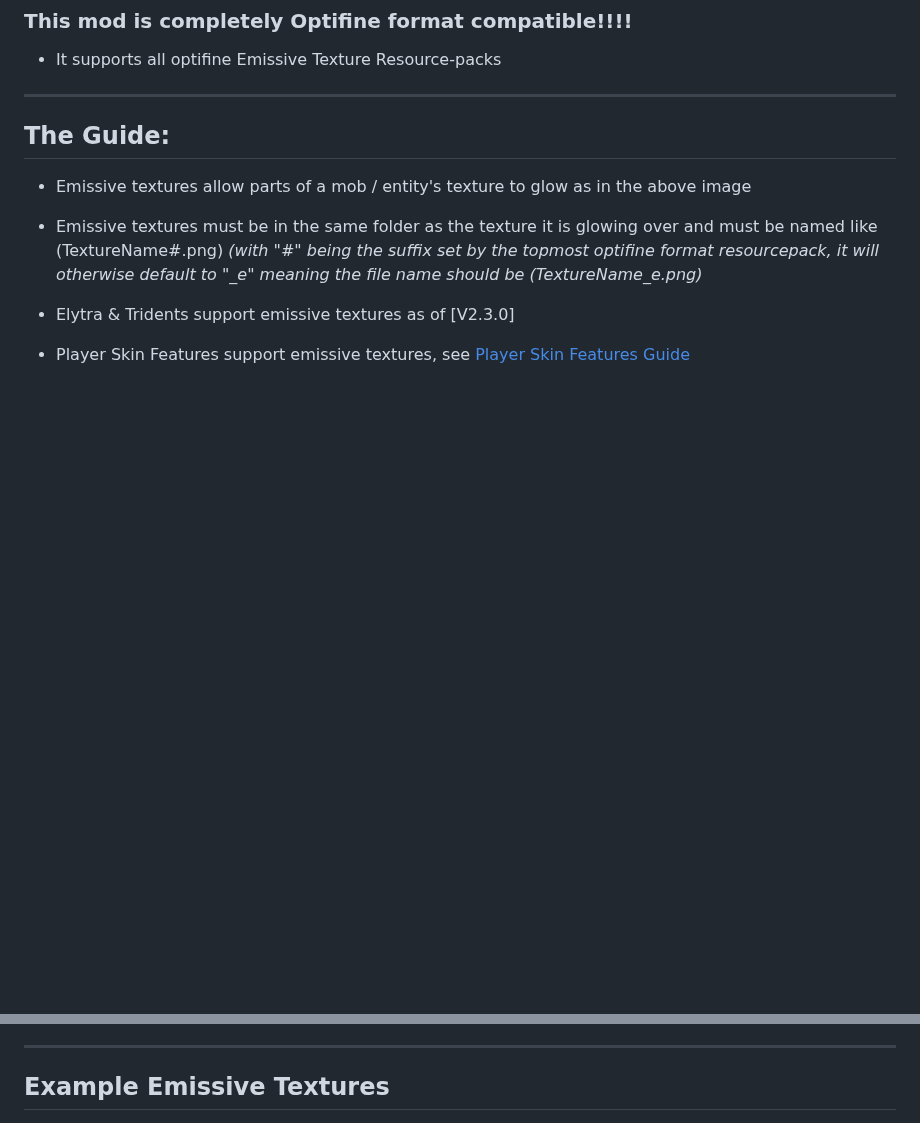
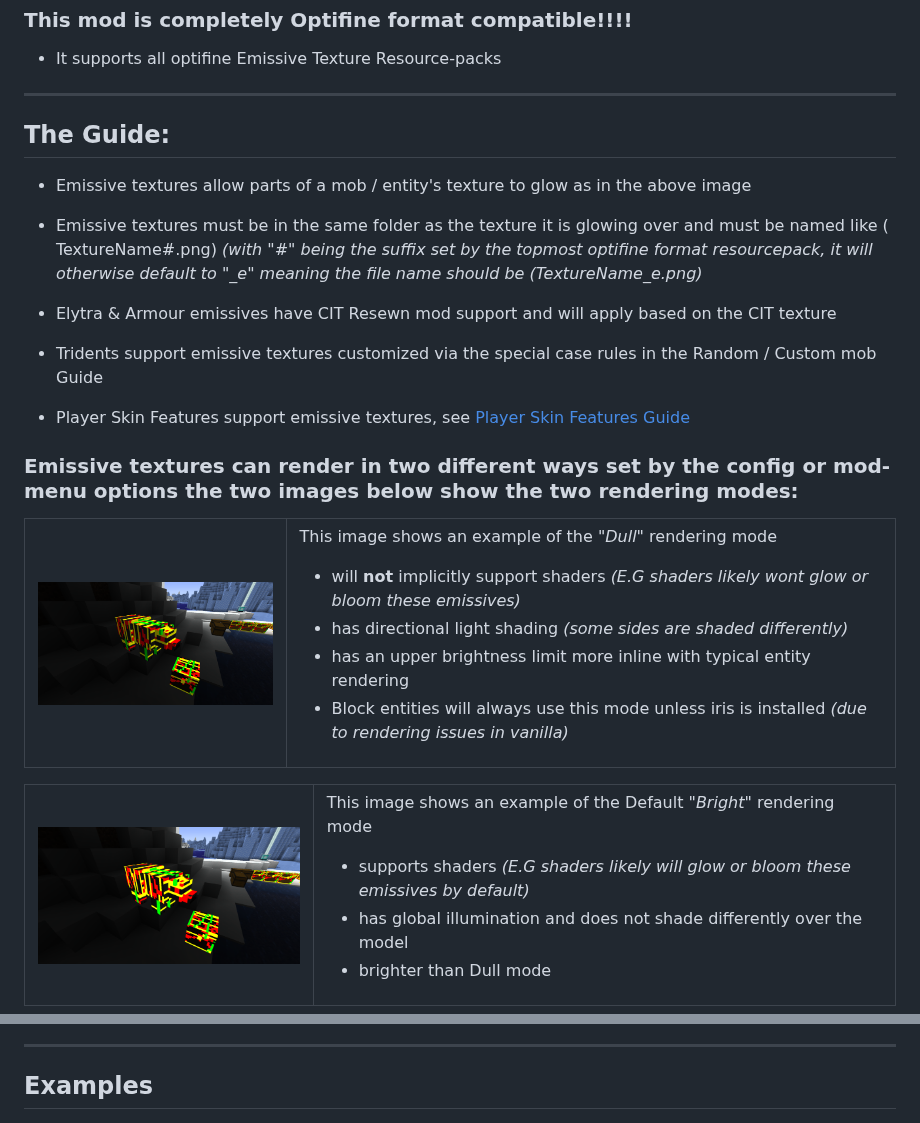
Before and after one commit to Traben-0/Entity_Texture_Features, a Markdown page: readMeAssets/EMISSIVE_GUIDE.md, 2 parts joined by grey strips. Rendered like a GitHub page; pictures changed too: readMeAssets/emissiveBright.png (added), readMeAssets/emissiveDull.png (added); blank space fills up the shorter version.

```diff
--- a/readMeAssets/EMISSIVE_GUIDE.md
+++ b/readMeAssets/EMISSIVE_GUIDE.md
@@ -11,11 +11,45 @@
 
 - Emissive textures allow parts of a mob / entity's texture to glow as in the above image
 
-- Emissive textures must be in the same folder as the texture it is glowing over and must be named like (TextureName#.png)
-*(with "#" being the suffix set by the topmost optifine format resourcepack, it
-will otherwise default to "_e" meaning the file name should be (TextureName_e.png)*
+- Emissive textures must be in the same folder as the texture it is glowing over and must be named like (
+  TextureName#.png)
+  *(with "#" being the suffix set by the topmost optifine format resourcepack, it will otherwise default to "_e" meaning
+  the file name should be (TextureName_e.png)*
 
-- Elytra & Tridents support emissive textures as of [V2.3.0]
+- Elytra & Armour emissives have CIT Resewn mod support and will apply based on the CIT texture
+- Tridents support emissive textures customized via the special case rules in the Random / Custom mob Guide
 
 - Player Skin Features support emissive textures, see [Player Skin Features Guide](SKINS.md)
 
+### Emissive textures can render in two different ways set by the config or mod-menu options the two images below show the two rendering modes:
+
+<table>
+<tr>
+<td>
+<img src="emissiveDull.png" alt="img" width="350"/>
+</td>
+<td>
+
+This image shows an example of the *"Dull"* rendering mode
+
+- will **not** implicitly support shaders *(E.G shaders likely wont glow or bloom these emissives)*
+- has directional light shading *(some sides are shaded differently)*
+- has an upper brightness limit more inline with typical entity rendering
+- Block entities will always use this mode unless iris is installed *(due to rendering issues in vanilla)*
+
+</td>
+</tr>
+</table>
+<table>
+<tr>
+<td>
+<img src="emissiveBright.png" alt="img" width="350"/>
+</td>
+<td>
+
+This image shows an example of the Default *"Bright"* rendering mode
+
+- supports shaders *(E.G shaders likely will glow or bloom these emissives by default)*
+- has global illumination and does not shade differently over the model
+- brighter than Dull mode
+
@@ -22,5 +62,7 @@ will otherwise default to "_e" meaning the file name should be (TextureName_e.pn
 ---
-## Example Emissive Textures
+
+## Examples
+
 <img src="format_example.png" alt="img" width="650"/>
 
 - The example image above shows red glowing eyes for the texture *"zombie3.png"*
```
Also changed, not shown: other parts of readMeAssets/EMISSIVE_GUIDE.md (+8 -1 lines), readMeAssets/RANDOM_GUIDE.md (+15 -10 lines), readMeAssets/lecternBook.png (added), 13 other files.
